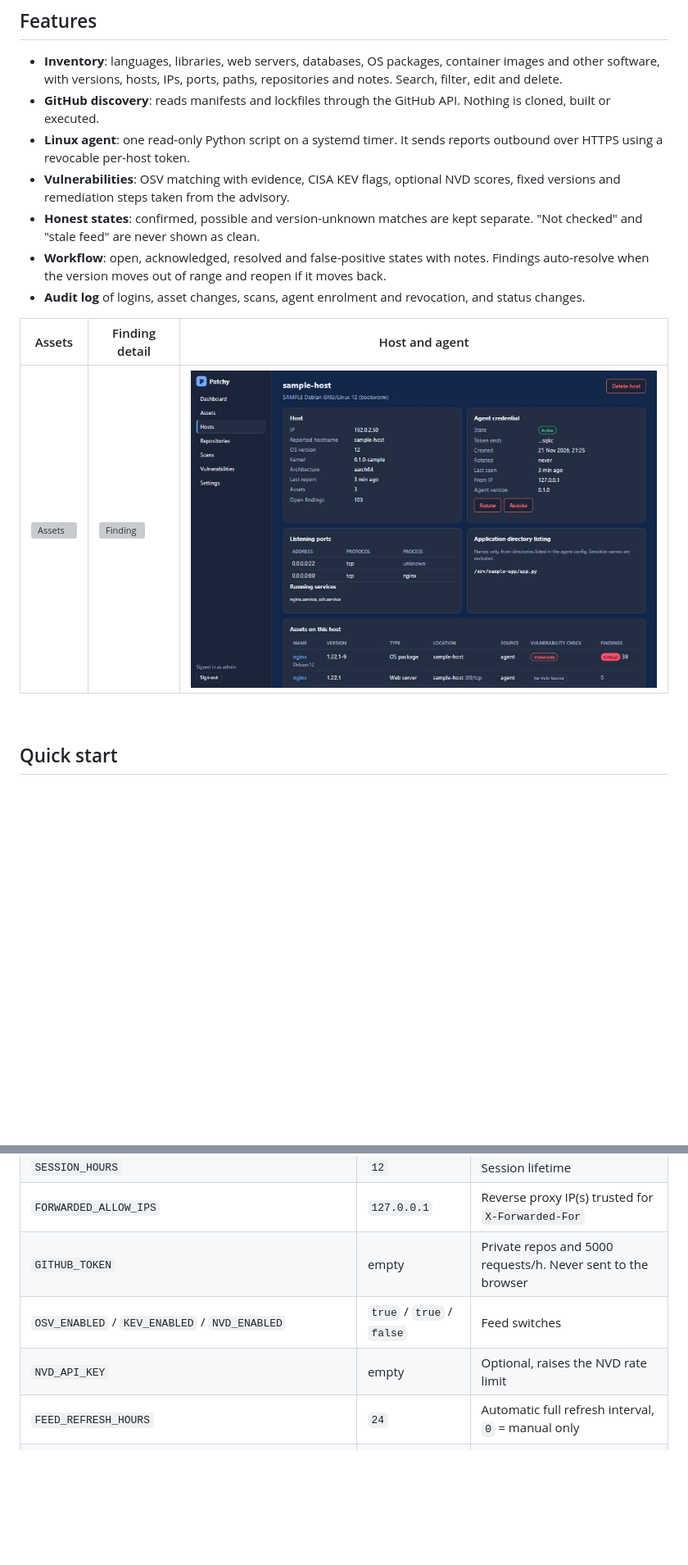
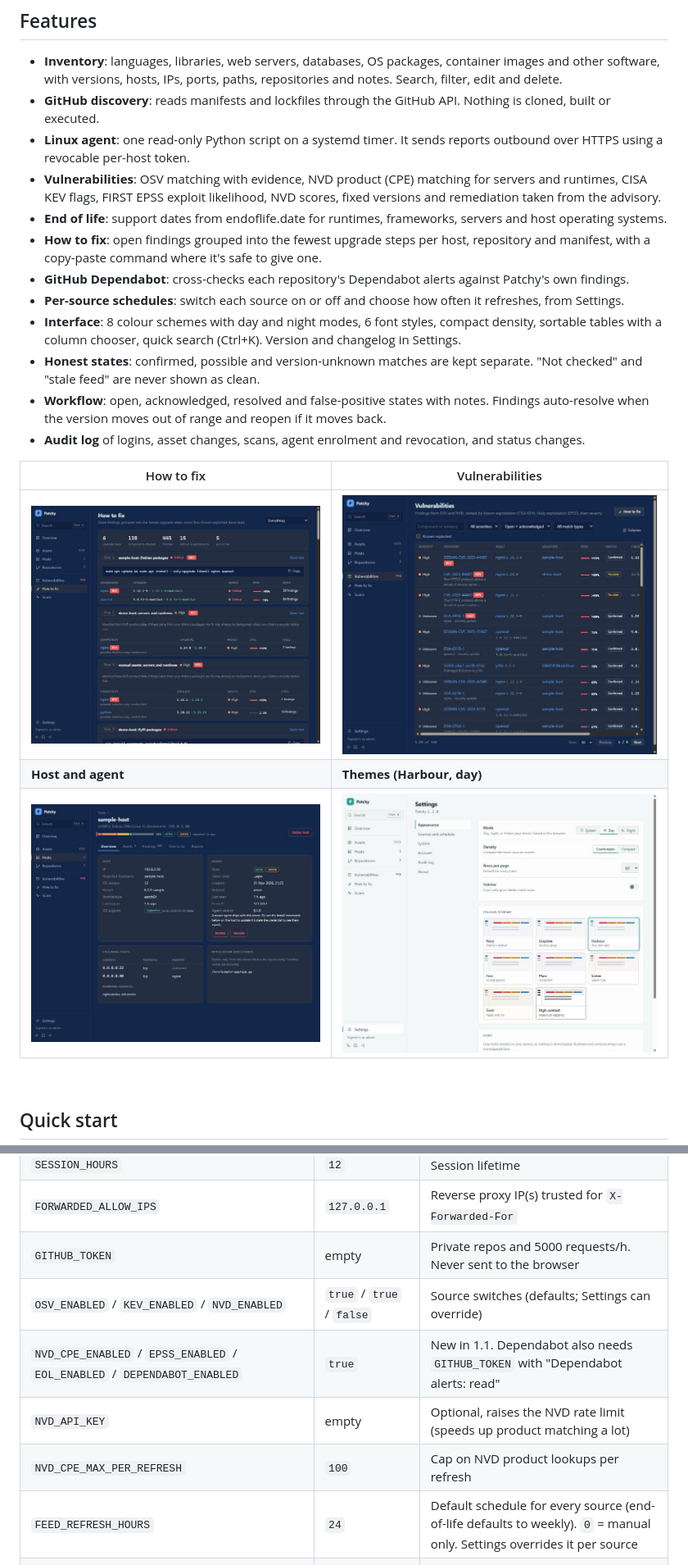
Before and after one commit to pqpxo/patchy, a Markdown page: README.md, 2 parts joined by grey strips. Shown at 82% size. Rendered like a GitHub page; pictures changed too: docs/screenshots/fix.jpg (added), docs/screenshots/host.jpg, docs/screenshots/themes.jpg (added); blank space fills up the shorter version; grey boxes are pictures that could not be loaded.

Commit message:
Document v1.1 sources, fix plans and themes; refresh screenshots

```diff
--- a/README.md
+++ b/README.md
@@ -30,14 +32,21 @@ Self-hosted software inventory and vulnerability tracker for a home lab. Registe
 - **Inventory**: languages, libraries, web servers, databases, OS packages, container images and other software, with versions, hosts, IPs, ports, paths, repositories and notes. Search, filter, edit and delete.
 - **GitHub discovery**: reads manifests and lockfiles through the GitHub API. Nothing is cloned, built or executed.
 - **Linux agent**: one read-only Python script on a systemd timer. It sends reports outbound over HTTPS using a revocable per-host token.
-- **Vulnerabilities**: OSV matching with evidence, CISA KEV flags, optional NVD scores, fixed versions and remediation steps taken from the advisory.
+- **Vulnerabilities**: OSV matching with evidence, NVD product (CPE) matching for servers and runtimes, CISA KEV flags, FIRST EPSS exploit likelihood, NVD scores, fixed versions and remediation taken from the advisory.
+- **End of life**: support dates from endoflife.date for runtimes, frameworks, servers and host operating systems.
+- **How to fix**: open findings grouped into the fewest upgrade steps per host, repository and manifest, with a copy-paste command where it's safe to give one.
+- **GitHub Dependabot**: cross-checks each repository's Dependabot alerts against Patchy's own findings.
+- **Per-source schedules**: switch each source on or off and choose how often it refreshes, from Settings.
+- **Interface**: 8 colour schemes with day and night modes, 6 font styles, compact density, sortable tables with a column chooser, quick search (Ctrl+K). Version and changelog in Settings.
 - **Honest states**: confirmed, possible and version-unknown matches are kept separate. "Not checked" and "stale feed" are never shown as clean.
 - **Workflow**: open, acknowledged, resolved and false-positive states with notes. Findings auto-resolve when the version moves out of range and reopen if it moves back.
 - **Audit log** of logins, asset changes, scans, agent enrolment and revocation, and status changes.
 
-| Assets | Finding detail | Host and agent |
-|---|---|---|
-| ![Assets](docs/screenshots/assets.jpg) | ![Finding](docs/screenshots/finding.jpg) | ![Host](docs/screenshots/host.jpg) |
+| How to fix | Vulnerabilities |
+|---|---|
+| ![Fix plan](docs/screenshots/fix.jpg) | ![Vulnerabilities](docs/screenshots/vulnerabilities.jpg) |
+| **Host and agent** | **Themes (Harbour, day)** |
+| ![Host](docs/screenshots/host.jpg) | ![Themes](docs/screenshots/themes.jpg) |
 
 <br>
 
@@ -84,9 +93,11 @@ All settings are environment variables in `.env`. See [.env.example](.env.exampl
 | `SESSION_HOURS` | `12` | Session lifetime |
 | `FORWARDED_ALLOW_IPS` | `127.0.0.1` | Reverse proxy IP(s) trusted for `X-Forwarded-For` |
 | `GITHUB_TOKEN` | empty | Private repos and 5000 requests/h. Never sent to the browser |
-| `OSV_ENABLED` / `KEV_ENABLED` / `NVD_ENABLED` | `true` / `true` / `false` | Feed switches |
-| `NVD_API_KEY` | empty | Optional, raises the NVD rate limit |
-| `FEED_REFRESH_HOURS` | `24` | Automatic full refresh interval, `0` = manual only |
+| `OSV_ENABLED` / `KEV_ENABLED` / `NVD_ENABLED` | `true` / `true` / `false` | Source switches (defaults; Settings can override) |
+| `NVD_CPE_ENABLED` / `EPSS_ENABLED` / `EOL_ENABLED` / `DEPENDABOT_ENABLED` | `true` | New in 1.1. Dependabot also needs `GITHUB_TOKEN` with "Dependabot alerts: read" |
+| `NVD_API_KEY` | empty | Optional, raises the NVD rate limit (speeds up product matching a lot) |
+| `NVD_CPE_MAX_PER_REFRESH` | `100` | Cap on NVD product lookups per refresh |
+| `FEED_REFRESH_HOURS` | `24` | Default schedule for every source (end-of-life defaults to weekly). `0` = manual only. Settings overrides it per source |
 | `FEED_STALE_HOURS` | `72` | After this, results are flagged stale |
 | `OSV_MAX_*`, `NVD_MAX_PER_REFRESH` | see example | Hard caps on requests per refresh |
 | `REPO_MAX_FILE_BYTES` / `REPO_MAX_TOTAL_BYTES` / `REPO_MAX_MANIFESTS` / `REPO_SCAN_TIMEOUT_SECONDS` | 5 MB / 50 MB / 300 / 180 | Repository scan limits |
```
Also changed, not shown: other parts of README.md (+39 -6 lines), docs/screenshots/dashboard.jpg.
